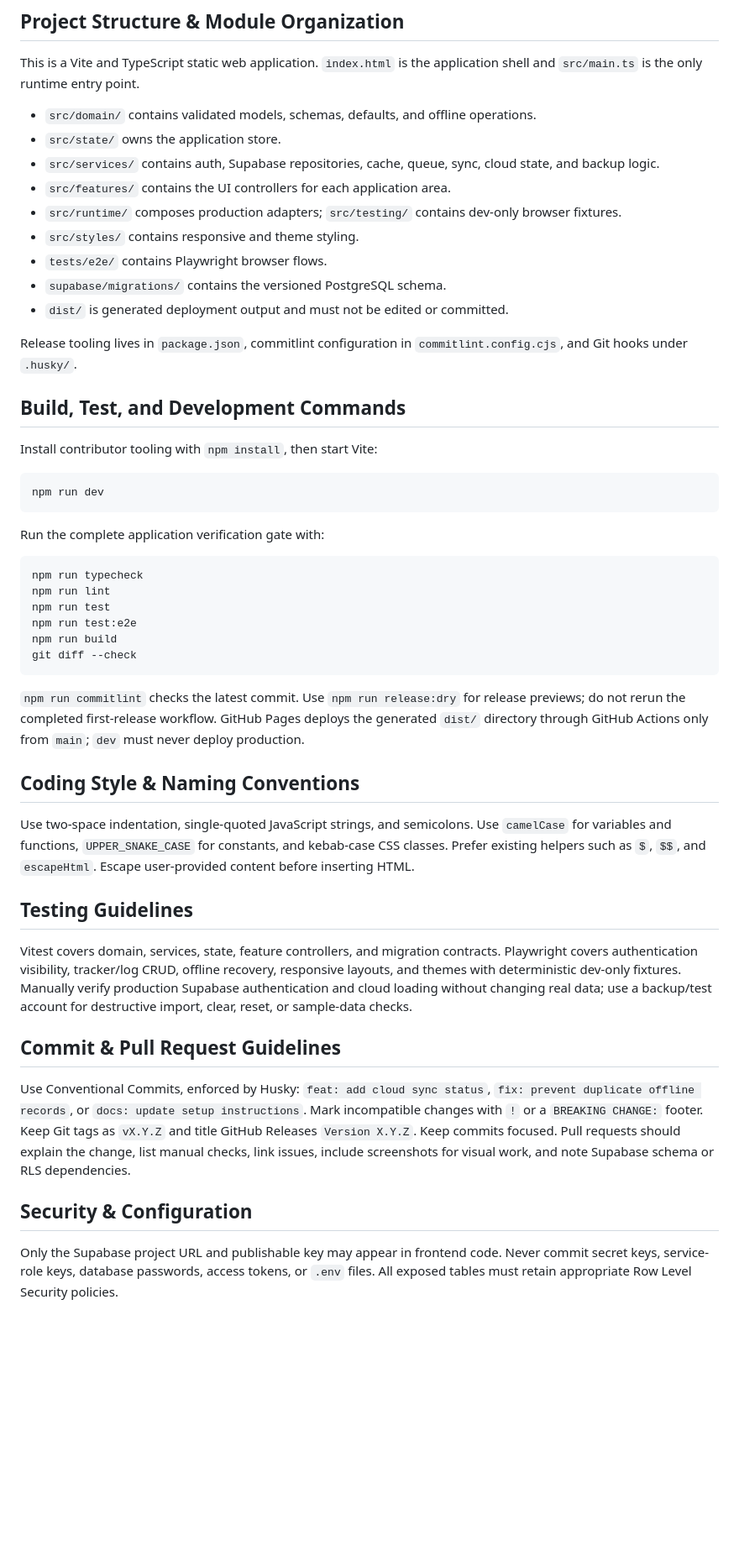
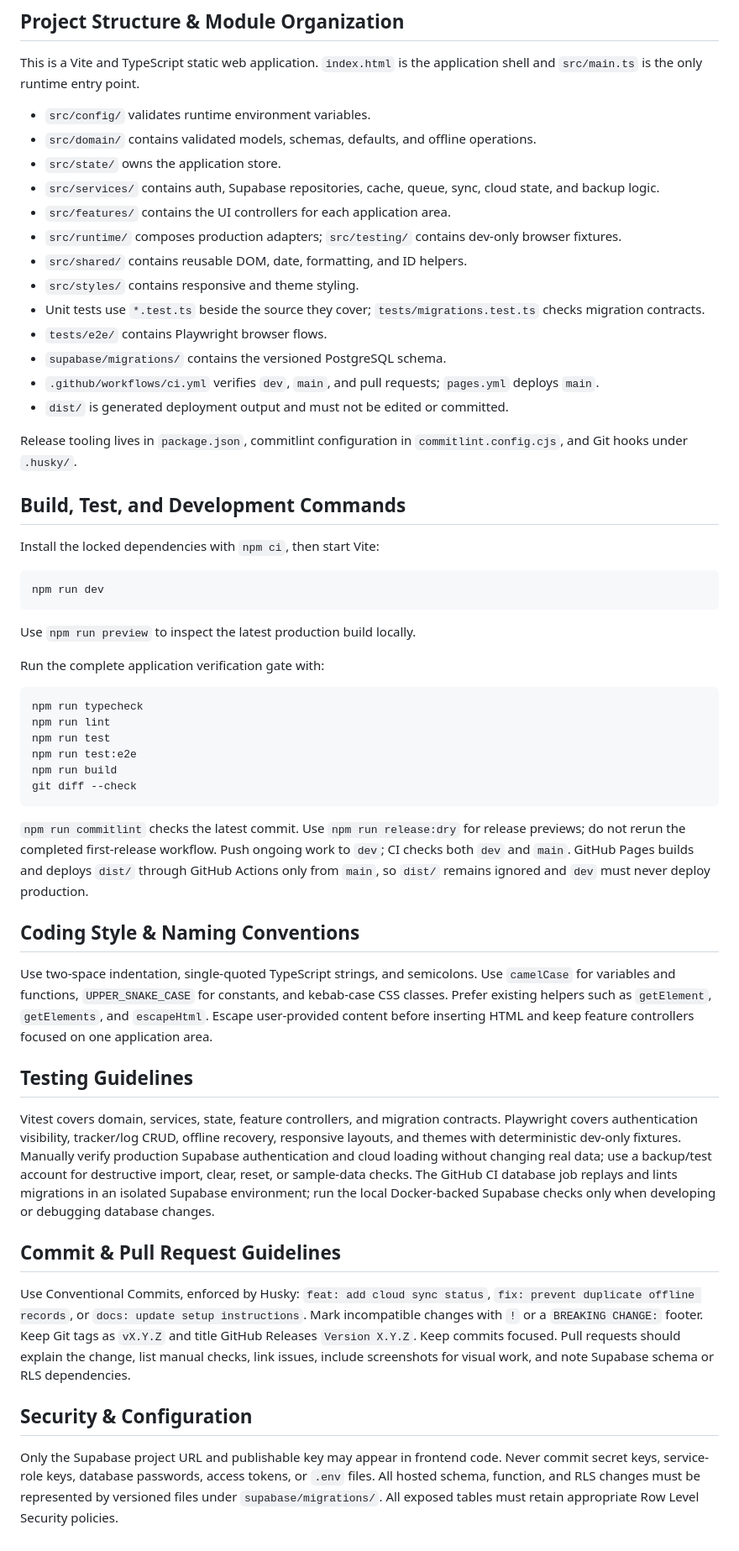
Before and after one commit to lemonroti/vipro-multi-tracker, a Markdown page: AGENTS.md, the part around the change. Shown at 84% size. Drawn GitHub-style; blank space fills up the shorter version.

Commit message:
docs: align repository guidelines with current architecture

````diff
--- a/AGENTS.md
+++ b/AGENTS.md
@@ -5,14 +5,18 @@
 This is a Vite and TypeScript static web application. `index.html` is the application shell and
 `src/main.ts` is the only runtime entry point.
 
+- `src/config/` validates runtime environment variables.
 - `src/domain/` contains validated models, schemas, defaults, and offline operations.
 - `src/state/` owns the application store.
 - `src/services/` contains auth, Supabase repositories, cache, queue, sync, cloud state, and backup logic.
 - `src/features/` contains the UI controllers for each application area.
 - `src/runtime/` composes production adapters; `src/testing/` contains dev-only browser fixtures.
+- `src/shared/` contains reusable DOM, date, formatting, and ID helpers.
 - `src/styles/` contains responsive and theme styling.
+- Unit tests use `*.test.ts` beside the source they cover; `tests/migrations.test.ts` checks migration contracts.
 - `tests/e2e/` contains Playwright browser flows.
 - `supabase/migrations/` contains the versioned PostgreSQL schema.
+- `.github/workflows/ci.yml` verifies `dev`, `main`, and pull requests; `pages.yml` deploys `main`.
 - `dist/` is generated deployment output and must not be edited or committed.
 
 Release tooling lives in `package.json`, commitlint configuration in `commitlint.config.cjs`, and
@@ -20,11 +24,13 @@ Git hooks under `.husky/`.
 
 ## Build, Test, and Development Commands
 
-Install contributor tooling with `npm install`, then start Vite:
+Install the locked dependencies with `npm ci`, then start Vite:
 
 ```powershell
 npm run dev
 ```
+
+Use `npm run preview` to inspect the latest production build locally.
 
 Run the complete application verification gate with:
 
@@ -38,19 +44,25 @@ git diff --check
 ```
 
 `npm run commitlint` checks the latest commit. Use `npm run release:dry` for release previews; do
-not rerun the completed first-release workflow. GitHub Pages deploys the generated `dist/`
-directory through GitHub Actions only from `main`; `dev` must never deploy production.
+not rerun the completed first-release workflow. Push ongoing work to `dev`; CI checks both `dev`
+and `main`. GitHub Pages builds and deploys `dist/` through GitHub Actions only from `main`, so
+`dist/` remains ignored and `dev` must never deploy production.
 
 ## Coding Style & Naming Conventions
 
-Use two-space indentation, single-quoted JavaScript strings, and semicolons. Use `camelCase` for variables and functions, `UPPER_SNAKE_CASE` for constants, and kebab-case CSS classes. Prefer existing helpers such as `$`, `$$`, and `escapeHtml`. Escape user-provided content before inserting HTML.
+Use two-space indentation, single-quoted TypeScript strings, and semicolons. Use `camelCase` for
+variables and functions, `UPPER_SNAKE_CASE` for constants, and kebab-case CSS classes. Prefer
+existing helpers such as `getElement`, `getElements`, and `escapeHtml`. Escape user-provided
+content before inserting HTML and keep feature controllers focused on one application area.
 
 ## Testing Guidelines
 
 Vitest covers domain, services, state, feature controllers, and migration contracts. Playwright covers
 authentication visibility, tracker/log CRUD, offline recovery, responsive layouts, and themes with
 deterministic dev-only fixtures. Manually verify production Supabase authentication and cloud loading
-without changing real data; use a backup/test account for destructive import, clear, reset, or sample-data checks.
+without changing real data; use a backup/test account for destructive import, clear, reset, or sample-data
+checks. The GitHub CI database job replays and lints migrations in an isolated Supabase environment;
+run the local Docker-backed Supabase checks only when developing or debugging database changes.
 
 ## Commit & Pull Request Guidelines
 
@@ -58,4 +70,7 @@ Use Conventional Commits, enforced by Husky: `feat: add cloud sync status`, `fix
 
 ## Security & Configuration
 
-Only the Supabase project URL and publishable key may appear in frontend code. Never commit secret keys, service-role keys, database passwords, access tokens, or `.env` files. All exposed tables must retain appropriate Row Level Security policies.
+Only the Supabase project URL and publishable key may appear in frontend code. Never commit secret
+keys, service-role keys, database passwords, access tokens, or `.env` files. All hosted schema,
+function, and RLS changes must be represented by versioned files under `supabase/migrations/`. All
+exposed tables must retain appropriate Row Level Security policies.
````
